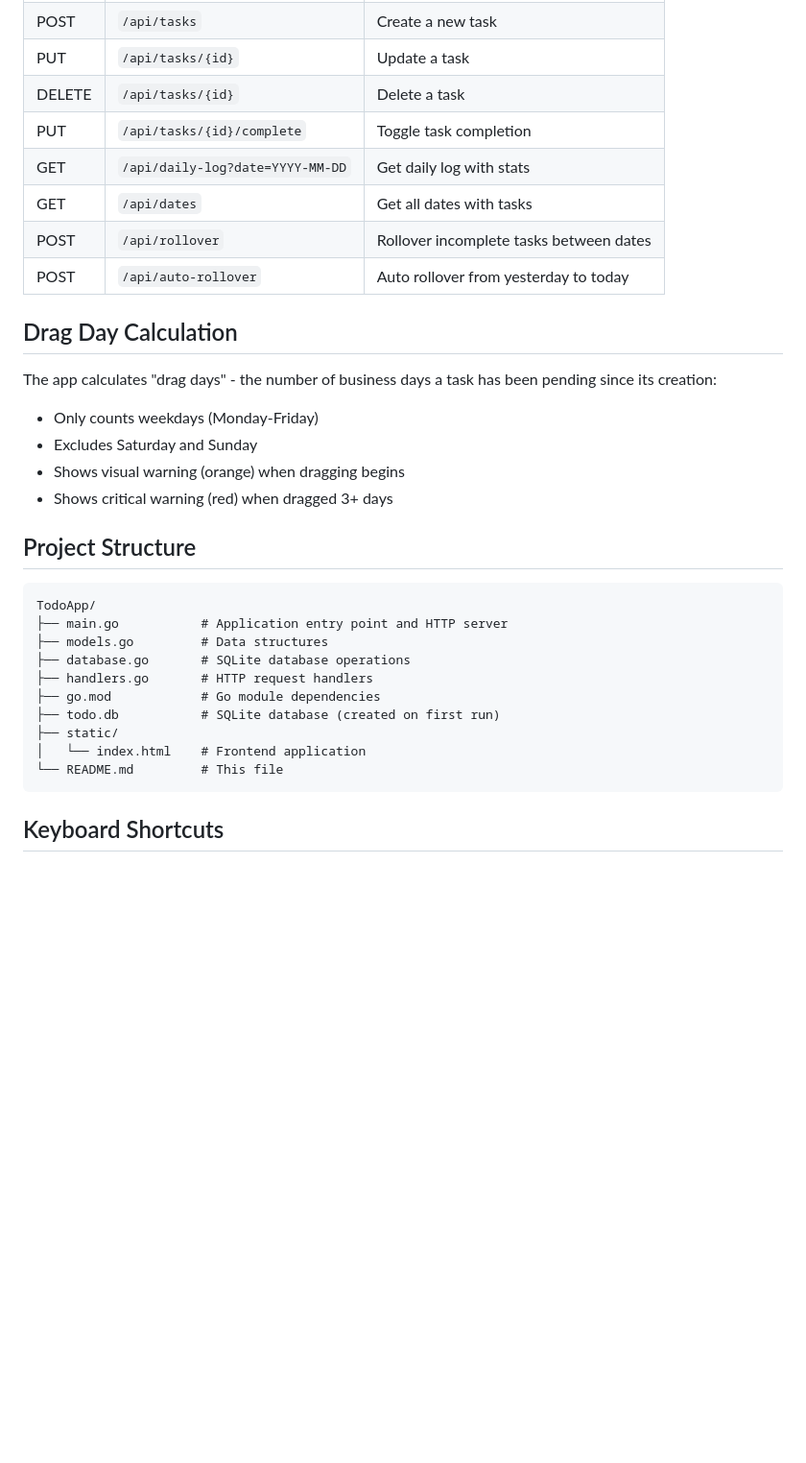
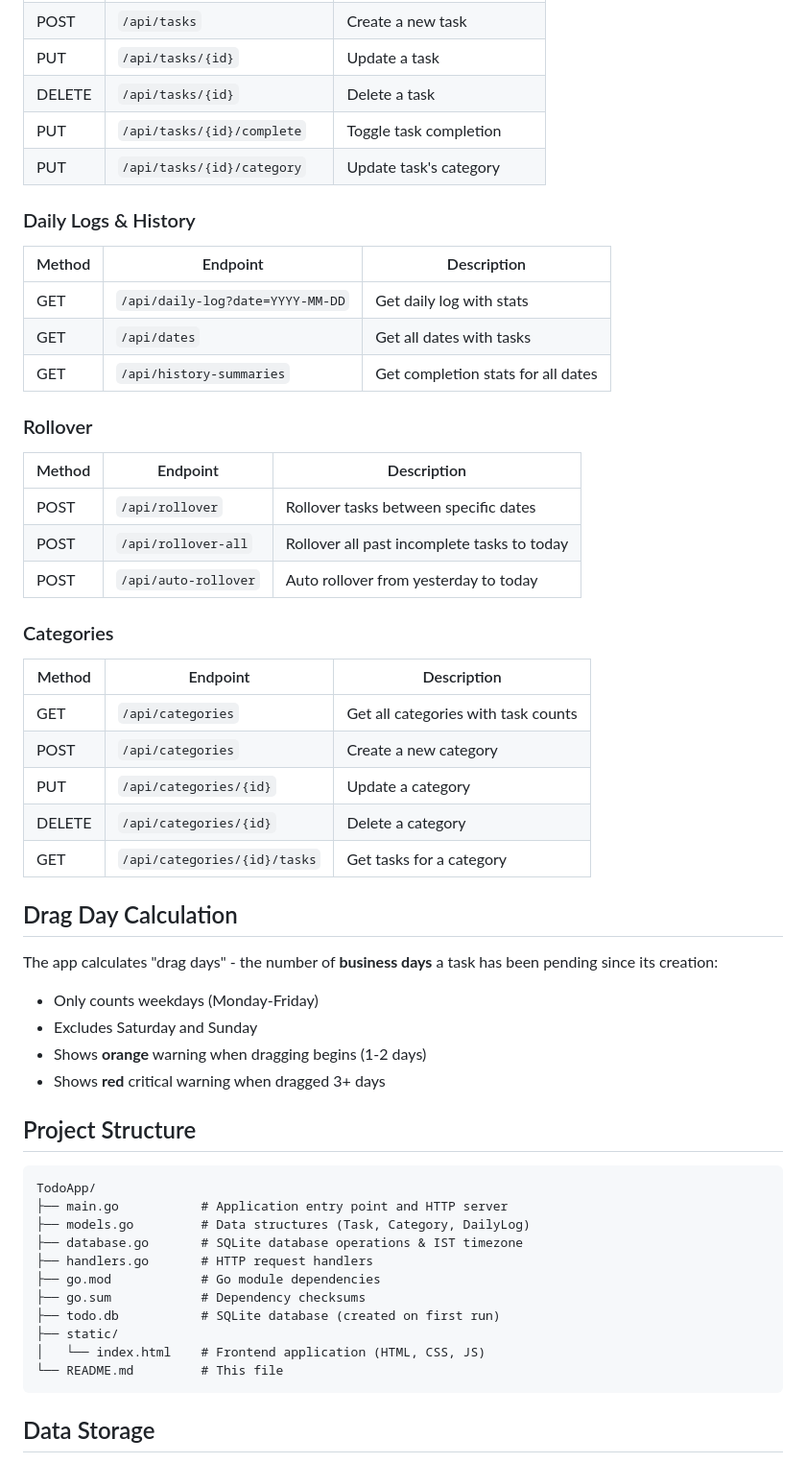
Before and after one commit to kaustubhjadhav-cs/TodoLoggerApp, a Markdown page: README.md, the part around the change printed below. Shown: that part at 96% size. Rendered like a GitHub page; blank space fills up the shorter version.

````diff
--- a/README.md
+++ b/README.md
@@ -72,33 +128,57 @@ A beautiful, minimalist todo app with daily task tracking, automatic rollover of
 | PUT | `/api/tasks/{id}` | Update a task |
 | DELETE | `/api/tasks/{id}` | Delete a task |
 | PUT | `/api/tasks/{id}/complete` | Toggle task completion |
+| PUT | `/api/tasks/{id}/category` | Update task's category |
+
+### Daily Logs & History
+
+| Method | Endpoint | Description |
+|--------|----------|-------------|
 | GET | `/api/daily-log?date=YYYY-MM-DD` | Get daily log with stats |
 | GET | `/api/dates` | Get all dates with tasks |
-| POST | `/api/rollover` | Rollover incomplete tasks between dates |
+| GET | `/api/history-summaries` | Get completion stats for all dates |
+
+### Rollover
+
+| Method | Endpoint | Description |
+|--------|----------|-------------|
+| POST | `/api/rollover` | Rollover tasks between specific dates |
+| POST | `/api/rollover-all` | Rollover all past incomplete tasks to today |
 | POST | `/api/auto-rollover` | Auto rollover from yesterday to today |
+
+### Categories
+
+| Method | Endpoint | Description |
+|--------|----------|-------------|
+| GET | `/api/categories` | Get all categories with task counts |
+| POST | `/api/categories` | Create a new category |
+| PUT | `/api/categories/{id}` | Update a category |
+| DELETE | `/api/categories/{id}` | Delete a category |
+| GET | `/api/categories/{id}/tasks` | Get tasks for a category |
 
 ## Drag Day Calculation
 
-The app calculates "drag days" - the number of business days a task has been pending since its creation:
+The app calculates "drag days" - the number of **business days** a task has been pending since its creation:
 - Only counts weekdays (Monday-Friday)
 - Excludes Saturday and Sunday
-- Shows visual warning (orange) when dragging begins
-- Shows critical warning (red) when dragged 3+ days
+- Shows **orange** warning when dragging begins (1-2 days)
+- Shows **red** critical warning when dragged 3+ days
 
 ## Project Structure
 
 ```
 TodoApp/
 ├── main.go           # Application entry point and HTTP server
-├── models.go         # Data structures
-├── database.go       # SQLite database operations
+├── models.go         # Data structures (Task, Category, DailyLog)
+├── database.go       # SQLite database operations & IST timezone
 ├── handlers.go       # HTTP request handlers
 ├── go.mod            # Go module dependencies
+├── go.sum            # Dependency checksums
 ├── todo.db           # SQLite database (created on first run)
 ├── static/
-│   └── index.html    # Frontend application
+│   └── index.html    # Frontend application (HTML, CSS, JS)
 └── README.md         # This file
 ```
 
-## Keyboard Shortcuts
+## Data Storage
 
````
Also changed, not shown: other parts of README.md (+79 -14 lines).
